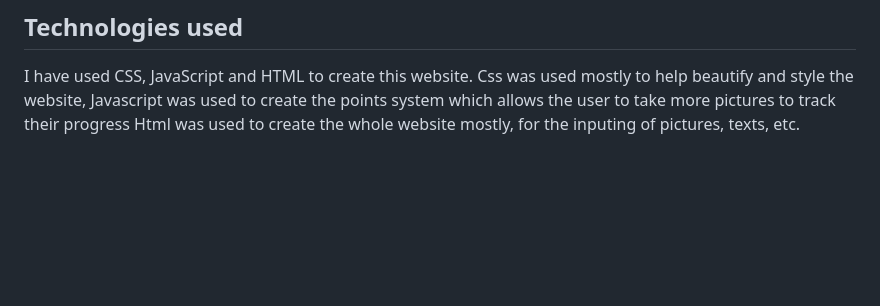
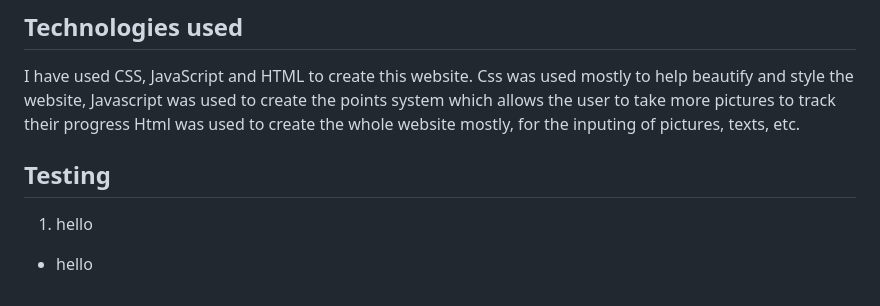
Before and after one commit to EnRuiLow/FED2024Assign1_P04_S10267237, a Markdown page: README.md, the part around the change. Rendered like a GitHub page; blank space fills up the shorter version.

```diff
--- a/README.md
+++ b/README.md
@@ -20,3 +20,7 @@ I have used CSS, JavaScript and HTML to create this website.
 Css was used mostly to help beautify and style the website,
 Javascript was used to create the points system which allows the user to take more pictures to track their progress
 Html was used to create the whole website mostly, for the inputing of pictures, texts, etc.
+
+## Testing
+1. hello
+- hello
```
